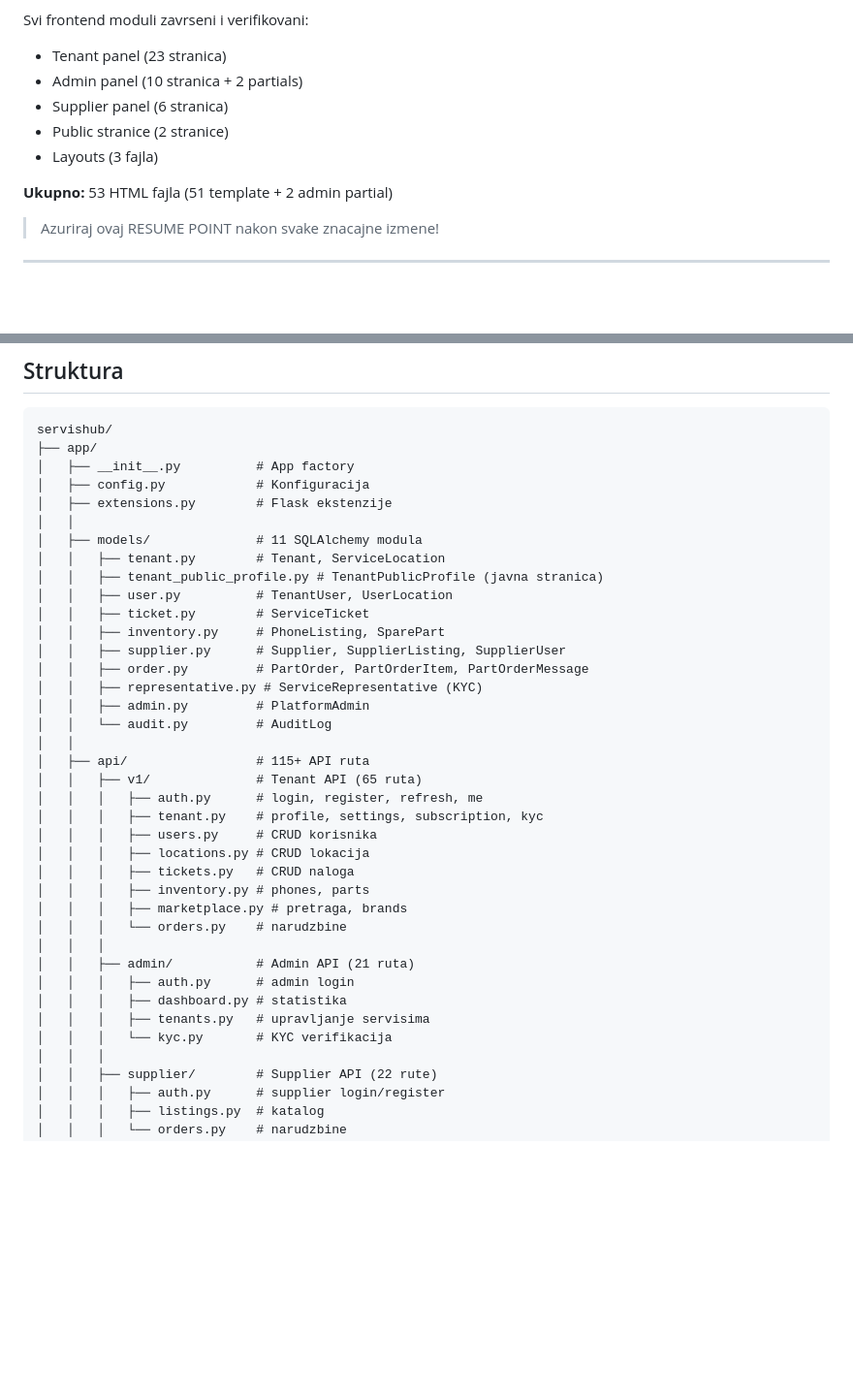
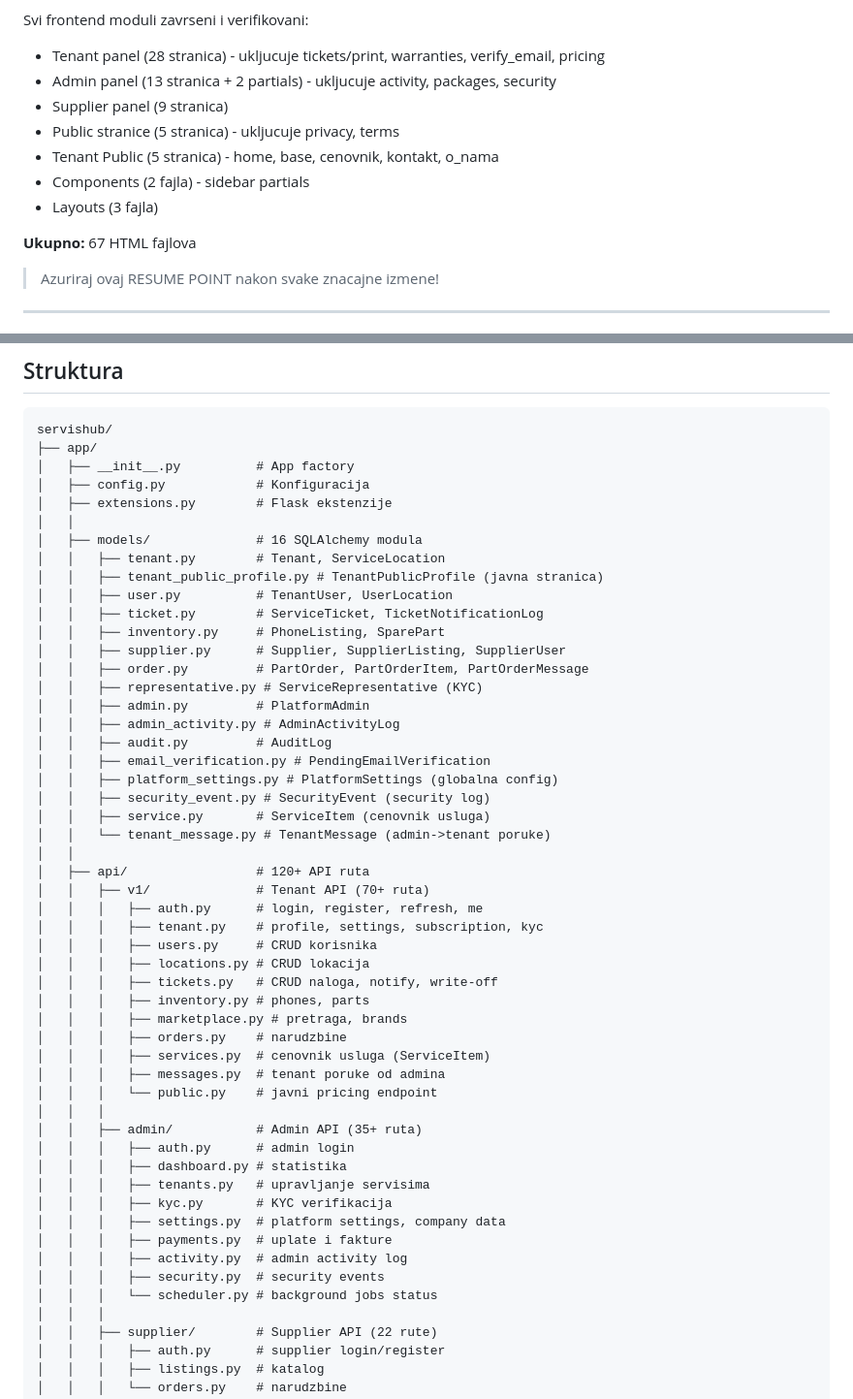
Before and after one commit to v1sk0/servishub, a Markdown page: CLAUDE.md, 2 parts joined by grey strips. Shown at 97% size. Rendered like a GitHub page; blank space fills up the shorter version.

```diff
--- a/CLAUDE.md
+++ b/CLAUDE.md
@@ -54,13 +54,15 @@ Instrukcije za Claude Code agente. **CITAJ OVO PRE BILO KAKVIH IZMENA.**
 - Fix: SQLAlchemy JSON polja - flag_modified za pravilno cuvanje
 
 Svi frontend moduli zavrseni i verifikovani:
-- Tenant panel (23 stranica)
-- Admin panel (10 stranica + 2 partials)
-- Supplier panel (6 stranica)
-- Public stranice (2 stranice)
+- Tenant panel (28 stranica) - ukljucuje tickets/print, warranties, verify_email, pricing
+- Admin panel (13 stranica + 2 partials) - ukljucuje activity, packages, security
+- Supplier panel (9 stranica)
+- Public stranice (5 stranica) - ukljucuje privacy, terms
+- Tenant Public (5 stranica) - home, base, cenovnik, kontakt, o_nama
+- Components (2 fajla) - sidebar partials
 - Layouts (3 fajla)
 
-**Ukupno:** 53 HTML fajla (51 template + 2 admin partial)
+**Ukupno:** 67 HTML fajlova
 
 > Azuriraj ovaj RESUME POINT nakon svake znacajne izmene!
 
@@ -89,34 +91,48 @@ servishub/
 │   ├── config.py            # Konfiguracija
 │   ├── extensions.py        # Flask ekstenzije
 │   │
-│   ├── models/              # 11 SQLAlchemy modula
+│   ├── models/              # 16 SQLAlchemy modula
 │   │   ├── tenant.py        # Tenant, ServiceLocation
 │   │   ├── tenant_public_profile.py # TenantPublicProfile (javna stranica)
 │   │   ├── user.py          # TenantUser, UserLocation
-│   │   ├── ticket.py        # ServiceTicket
+│   │   ├── ticket.py        # ServiceTicket, TicketNotificationLog
 │   │   ├── inventory.py     # PhoneListing, SparePart
 │   │   ├── supplier.py      # Supplier, SupplierListing, SupplierUser
 │   │   ├── order.py         # PartOrder, PartOrderItem, PartOrderMessage
 │   │   ├── representative.py # ServiceRepresentative (KYC)
 │   │   ├── admin.py         # PlatformAdmin
-│   │   └── audit.py         # AuditLog
+│   │   ├── admin_activity.py # AdminActivityLog
+│   │   ├── audit.py         # AuditLog
+│   │   ├── email_verification.py # PendingEmailVerification
+│   │   ├── platform_settings.py # PlatformSettings (globalna config)
+│   │   ├── security_event.py # SecurityEvent (security log)
+│   │   ├── service.py       # ServiceItem (cenovnik usluga)
+│   │   └── tenant_message.py # TenantMessage (admin->tenant poruke)
 │   │
-│   ├── api/                 # 115+ API ruta
-│   │   ├── v1/              # Tenant API (65 ruta)
+│   ├── api/                 # 120+ API ruta
+│   │   ├── v1/              # Tenant API (70+ ruta)
 │   │   │   ├── auth.py      # login, register, refresh, me
 │   │   │   ├── tenant.py    # profile, settings, subscription, kyc
 │   │   │   ├── users.py     # CRUD korisnika
 │   │   │   ├── locations.py # CRUD lokacija
-│   │   │   ├── tickets.py   # CRUD naloga
+│   │   │   ├── tickets.py   # CRUD naloga, notify, write-off
 │   │   │   ├── inventory.py # phones, parts
 │   │   │   ├── marketplace.py # pretraga, brands
-│   │   │   └── orders.py    # narudzbine
+│   │   │   ├── orders.py    # narudzbine
+│   │   │   ├── services.py  # cenovnik usluga (ServiceItem)
+│   │   │   ├── messages.py  # tenant poruke od admina
+│   │   │   └── public.py    # javni pricing endpoint
 │   │   │
-│   │   ├── admin/           # Admin API (21 ruta)
+│   │   ├── admin/           # Admin API (35+ ruta)
 │   │   │   ├── auth.py      # admin login
 │   │   │   ├── dashboard.py # statistika
 │   │   │   ├── tenants.py   # upravljanje servisima
-│   │   │   └── kyc.py       # KYC verifikacija
+│   │   │   ├── kyc.py       # KYC verifikacija
+│   │   │   ├── settings.py  # platform settings, company data
+│   │   │   ├── payments.py  # uplate i fakture
+│   │   │   ├── activity.py  # admin activity log
+│   │   │   ├── security.py  # security events
+│   │   │   └── scheduler.py # background jobs status
 │   │   │
 │   │   ├── supplier/        # Supplier API (22 rute)
 │   │   │   ├── auth.py      # supplier login/register
```
Also changed, not shown: other parts of CLAUDE.md (+53 -29 lines).
